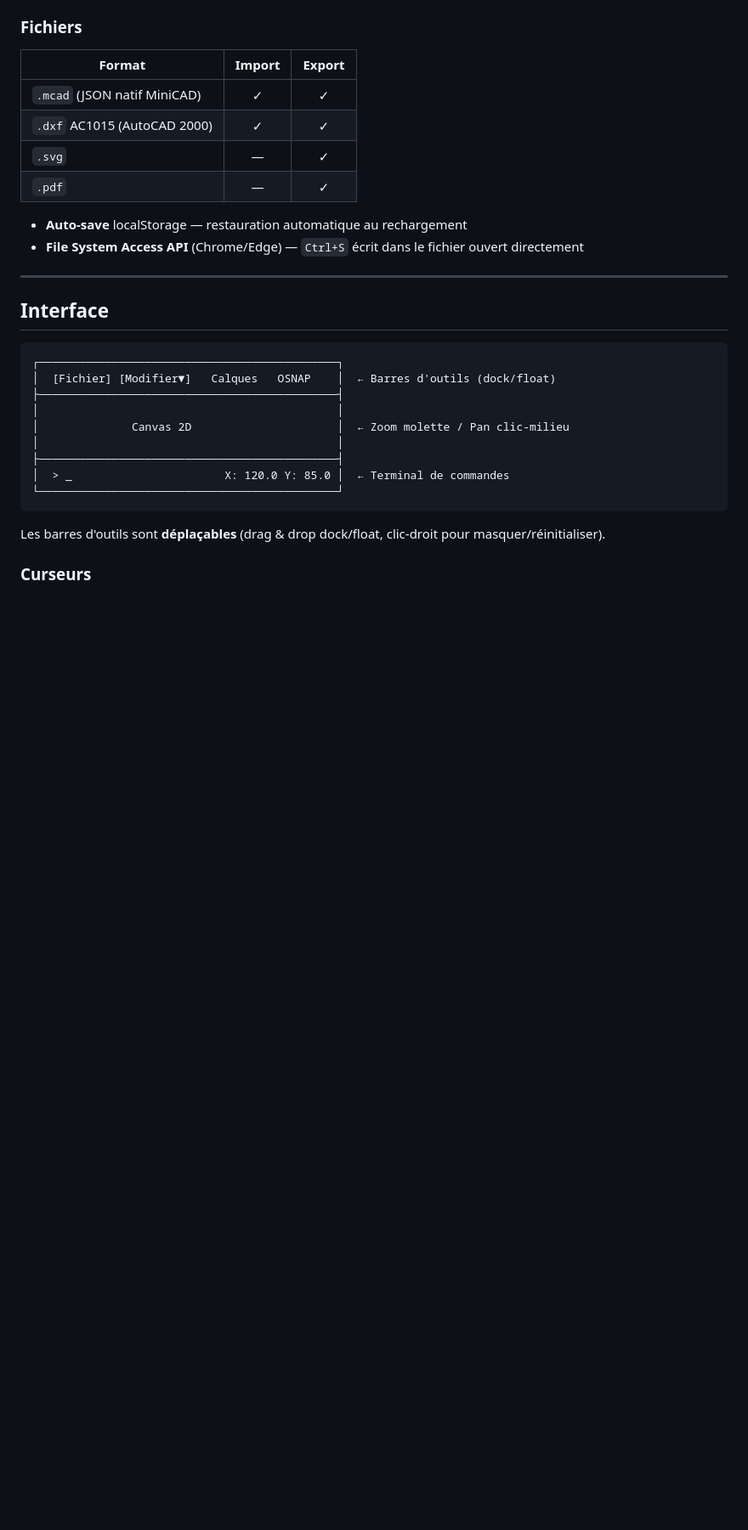
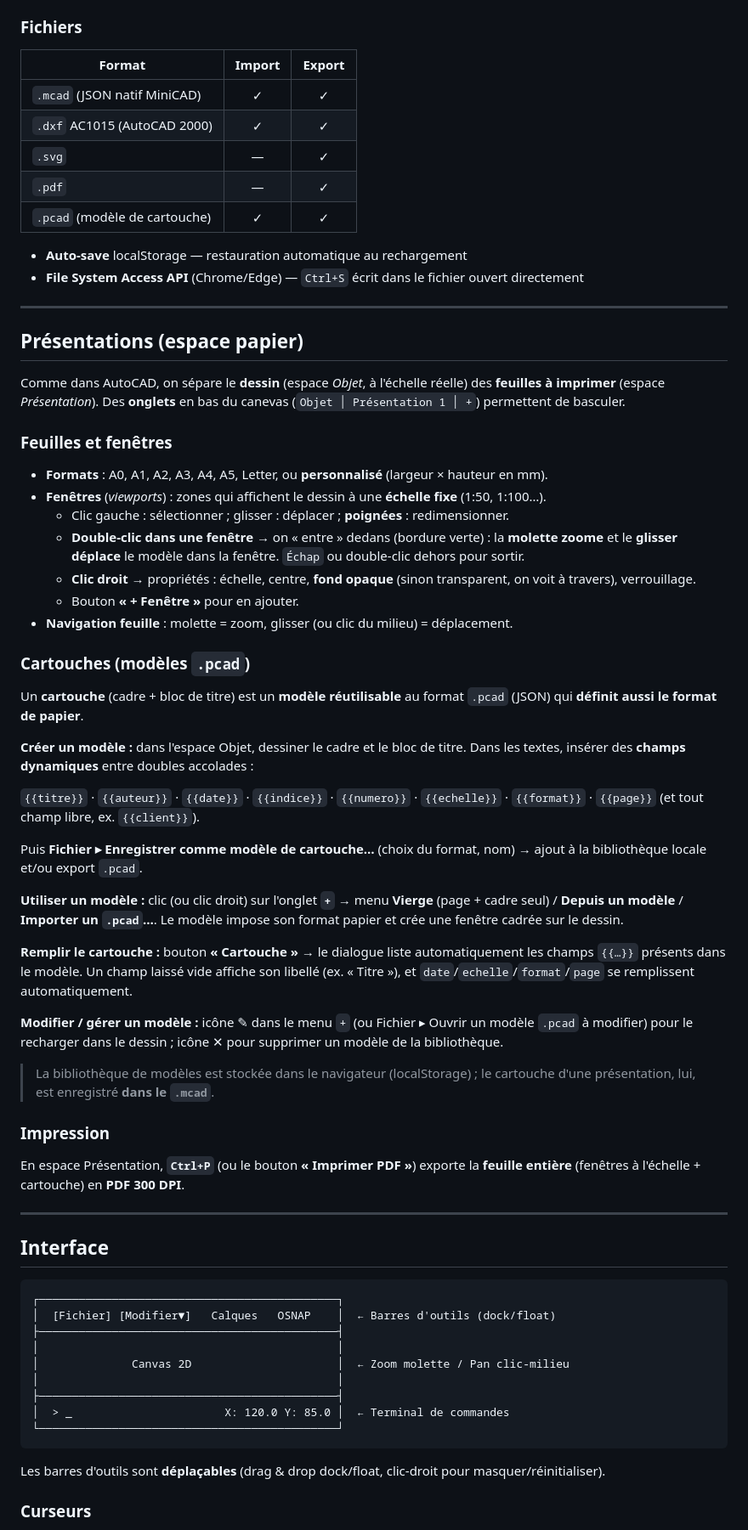
Before and after one commit to jscheuner/minicad, a Markdown page: README.md, the part around one of its changes. Shown at 85% size. GitHub-like rendering; blank space fills up the shorter version.

```diff
--- a/README.md
+++ b/README.md
@@ -142,9 +158,48 @@ Profilés de charpente insérables depuis le panneau ou via la commande `ipe 160
 | `.dxf` AC1015 (AutoCAD 2000) | ✓ | ✓ |
 | `.svg` | — | ✓ |
 | `.pdf` | — | ✓ |
+| `.pcad` (modèle de cartouche) | ✓ | ✓ |
 
 - **Auto-save** localStorage — restauration automatique au rechargement
 - **File System Access API** (Chrome/Edge) — `Ctrl+S` écrit dans le fichier ouvert directement
+
+---
+
+## Présentations (espace papier)
+
+Comme dans AutoCAD, on sépare le **dessin** (espace *Objet*, à l'échelle réelle) des **feuilles à imprimer** (espace *Présentation*). Des **onglets** en bas du canevas (`Objet │ Présentation 1 │ +`) permettent de basculer.
+
+### Feuilles et fenêtres
+
+- **Formats** : A0, A1, A2, A3, A4, A5, Letter, ou **personnalisé** (largeur × hauteur en mm).
+- **Fenêtres** (*viewports*) : zones qui affichent le dessin à une **échelle fixe** (1:50, 1:100…).
+  - Clic gauche : sélectionner ; glisser : déplacer ; **poignées** : redimensionner.
+  - **Double-clic dans une fenêtre** → on « entre » dedans (bordure verte) : la **molette zoome** et le **glisser déplace** le modèle dans la fenêtre. `Échap` ou double-clic dehors pour sortir.
+  - **Clic droit** → propriétés : échelle, centre, **fond opaque** (sinon transparent, on voit à travers), verrouillage.
+  - Bouton **« + Fenêtre »** pour en ajouter.
+- **Navigation feuille** : molette = zoom, glisser (ou clic du milieu) = déplacement.
+
+### Cartouches (modèles `.pcad`)
+
+Un **cartouche** (cadre + bloc de titre) est un **modèle réutilisable** au format `.pcad` (JSON) qui **définit aussi le format de papier**.
+
+**Créer un modèle :** dans l'espace Objet, dessiner le cadre et le bloc de titre. Dans les textes, insérer des **champs dynamiques** entre doubles accolades :
+
+`{{titre}}` · `{{auteur}}` · `{{date}}` · `{{indice}}` · `{{numero}}` · `{{echelle}}` · `{{format}}` · `{{page}}` (et tout champ libre, ex. `{{client}}`).
+
+Puis **Fichier ▸ Enregistrer comme modèle de cartouche…** (choix du format, nom) → ajout à la bibliothèque locale et/ou export `.pcad`.
+
+**Utiliser un modèle :** clic (ou clic droit) sur l'onglet **`+`** → menu **Vierge** (page + cadre seul) / **Depuis un modèle** / **Importer un `.pcad`…**. Le modèle impose son format papier et crée une fenêtre cadrée sur le dessin.
+
+**Remplir le cartouche :** bouton **« Cartouche »** → le dialogue liste automatiquement les champs `{{…}}` présents dans le modèle. Un champ laissé vide affiche son libellé (ex. « Titre »), et `date`/`echelle`/`format`/`page` se remplissent automatiquement.
+
+**Modifier / gérer un modèle :** icône ✎ dans le menu `+` (ou Fichier ▸ Ouvrir un modèle `.pcad` à modifier) pour le recharger dans le dessin ; icône ✕ pour supprimer un modèle de la bibliothèque.
+
+> La bibliothèque de modèles est stockée dans le navigateur (localStorage) ; le cartouche d'une présentation, lui, est enregistré **dans le `.mcad`**.
+
+### Impression
+
+En espace Présentation, **`Ctrl+P`** (ou le bouton **« Imprimer PDF »**) exporte la **feuille entière** (fenêtres à l'échelle + cartouche) en **PDF 300 DPI**.
 
 ---
 
```
Also changed, not shown: other parts of README.md (+45 -16 lines).
